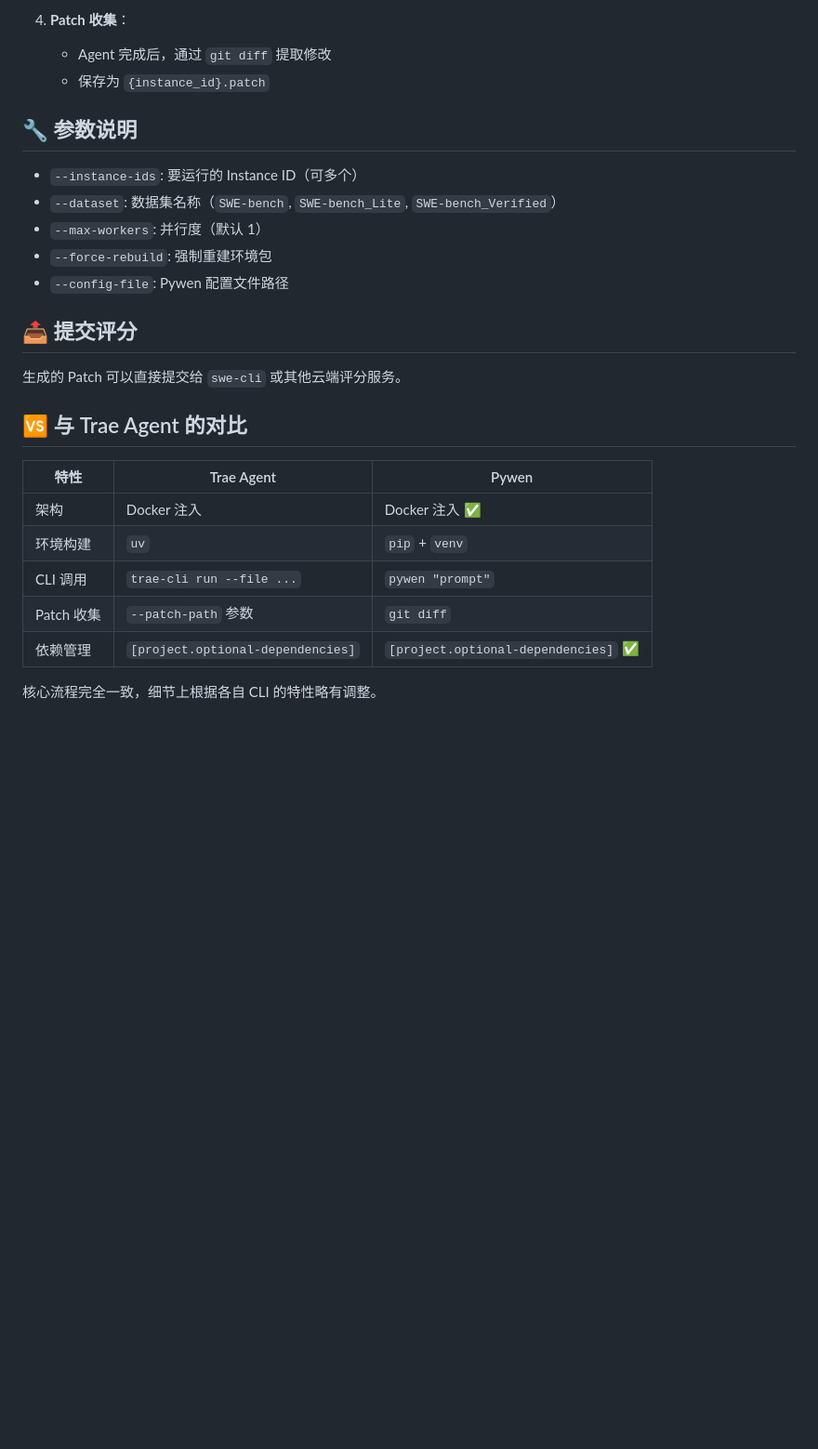
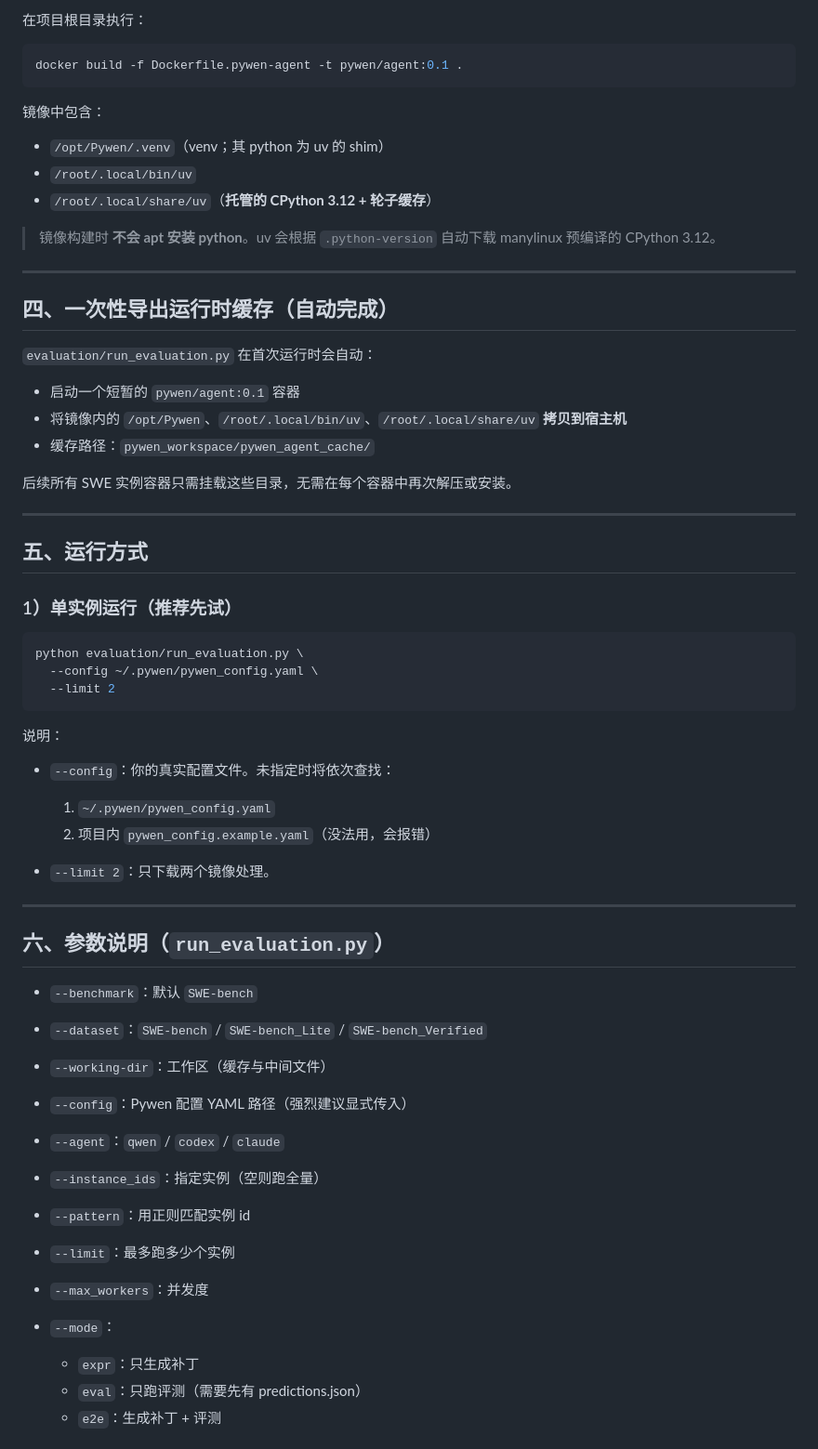
Before and after one commit to leeyeel/Pywen, a Markdown page: evaluation/README.md, the part around the change printed below. Shown: that part at 93% size. GitHub-like rendering; blank space fills up the shorter version.

````diff
--- a/evaluation/README.md
+++ b/evaluation/README.md
@@ -87,28 +45,66 @@ Pywen/
 
-4. **Patch 收集**：
-   - Agent 完成后，通过 `git diff` 提取修改
-   - 保存为 `{instance_id}.patch`
+在项目根目录执行：
 
-## 🔧 参数说明
+```bash
+docker build -f Dockerfile.pywen-agent -t pywen/agent:0.1 .
+```
 
-- `--instance-ids`: 要运行的 Instance ID（可多个）
-- `--dataset`: 数据集名称（`SWE-bench`, `SWE-bench_Lite`, `SWE-bench_Verified`）
-- `--max-workers`: 并行度（默认 1）
-- `--force-rebuild`: 强制重建环境包
-- `--config-file`: Pywen 配置文件路径
+镜像中包含：
 
-## 📤 提交评分
+* `/opt/Pywen/.venv`（venv；其 python 为 uv 的 shim）
+* `/root/.local/bin/uv`
+* `/root/.local/share/uv`（**托管的 CPython 3.12 + 轮子缓存**）
 
-生成的 Patch 可以直接提交给 `swe-cli` 或其他云端评分服务。
+> 镜像构建时 **不会 apt 安装 python**。uv 会根据 `.python-version` 自动下载 manylinux 预编译的 CPython 3.12。
 
-## 🆚 与 Trae Agent 的对比
+---
 
-| 特性 | Trae Agent | Pywen |
-|------|-----------|-------|
-| 架构 | Docker 注入 | Docker 注入 ✅ |
-| 环境构建 | `uv` | `pip` + `venv` |
-| CLI 调用 | `trae-cli run --file ...` | `pywen "prompt"` |
-| Patch 收集 | `--patch-path` 参数 | `git diff` |
-| 依赖管理 | `[project.optional-dependencies]` | `[project.optional-dependencies]` ✅ |
+## 四、一次性导出运行时缓存（自动完成）
 
-核心流程完全一致，细节上根据各自 CLI 的特性略有调整。
+`evaluation/run_evaluation.py` 在首次运行时会自动：
+
+* 启动一个短暂的 `pywen/agent:0.1` 容器
+* 将镜像内的 `/opt/Pywen`、`/root/.local/bin/uv`、`/root/.local/share/uv` **拷贝到宿主机**
+* 缓存路径：`pywen_workspace/pywen_agent_cache/`
+
+后续所有 SWE 实例容器只需挂载这些目录，无需在每个容器中再次解压或安装。
+
+---
+
+## 五、运行方式
+
+### 1）单实例运行（推荐先试）
+
+```bash
+python evaluation/run_evaluation.py \
+  --config ~/.pywen/pywen_config.yaml \
+  --limit 2
+```
+
+说明：
+
+* `--config`：你的真实配置文件。未指定时将依次查找：
+
+  1. `~/.pywen/pywen_config.yaml`
+  2. 项目内 `pywen_config.example.yaml`（没法用，会报错）
+* `--limit 2`：只下载两个镜像处理。
+
+---
+
+## 六、参数说明（`run_evaluation.py`）
+
+* `--benchmark`：默认 `SWE-bench`
+* `--dataset`：`SWE-bench` / `SWE-bench_Lite` / `SWE-bench_Verified`
+* `--working-dir`：工作区（缓存与中间文件）
+* `--config`：Pywen 配置 YAML 路径（强烈建议显式传入）
+* `--agent`：`qwen` / `codex` / `claude`
+* `--instance_ids`：指定实例（空则跑全量）
+* `--pattern`：用正则匹配实例 id
+* `--limit`：最多跑多少个实例
+* `--max_workers`：并发度
+* `--mode`：
+
+  * `expr`：只生成补丁
+  * `eval`：只跑评测（需要先有 predictions.json）
+  * `e2e`：生成补丁 + 评测
+
````
Also changed, not shown: other parts of evaluation/README.md (+69 -71 lines).
